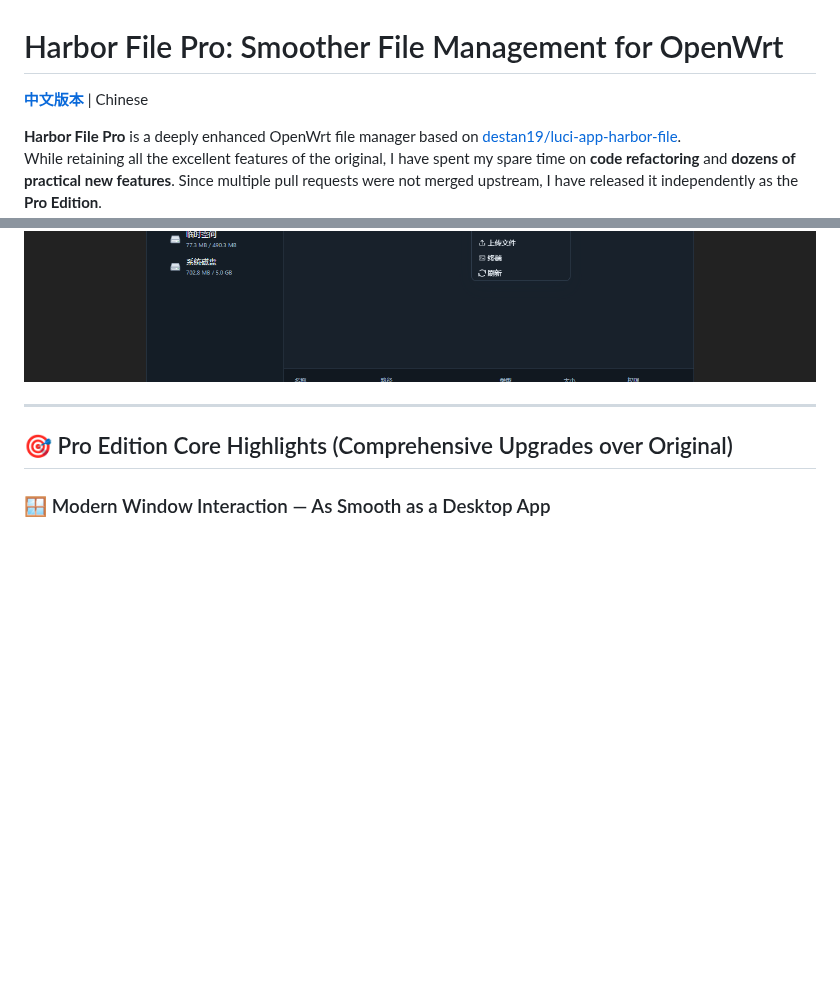
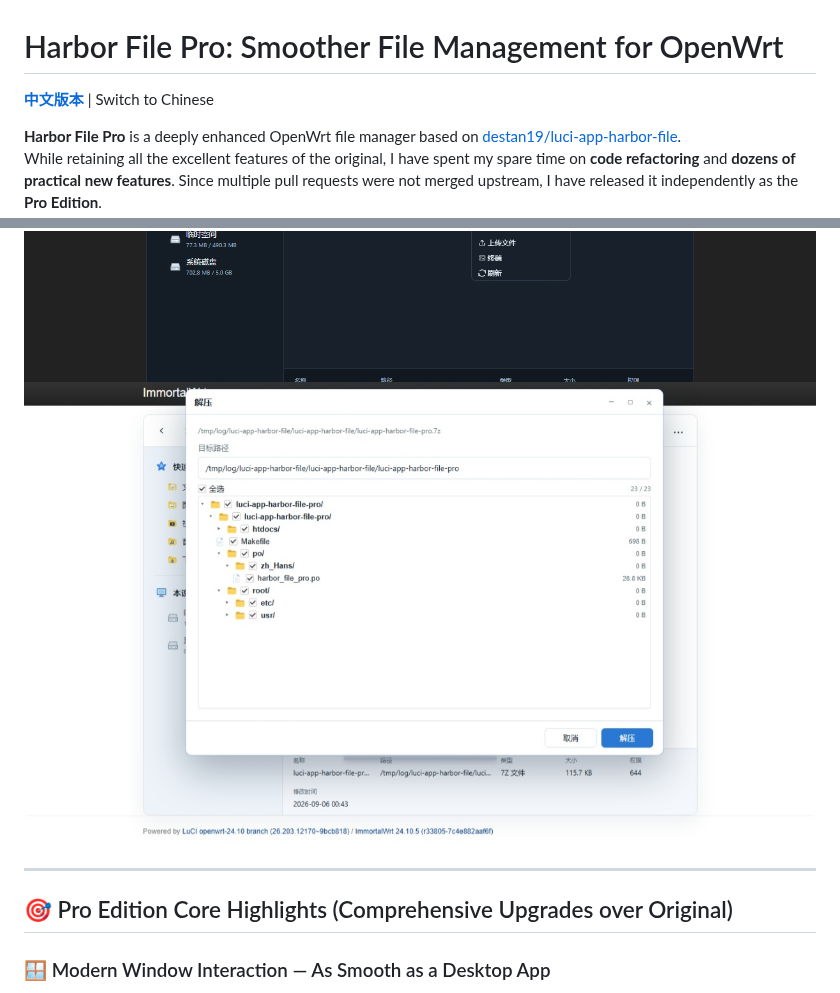
Before and after one commit to whzhni1/luci-app-harbor-file-pro, a Markdown page: README.md, 2 parts joined by grey strips. GitHub-like rendering; pictures changed too: images/6.png (added); blank space fills up the shorter version.

```diff
--- a/README.md
+++ b/README.md
@@ -1,7 +1,7 @@
 
 # Harbor File Pro: Smoother File Management for OpenWrt
 
-[**中文版本**](./CN_README.md) | Chinese
+[**中文版本**](./CN_README.md) | Switch to Chinese
 
 **Harbor File Pro** is a deeply enhanced OpenWrt file manager based on [destan19/luci-app-harbor-file](https://github.com/destan19/luci-app-harbor-file).
 While retaining all the excellent features of the original, I have spent my spare time on **code refactoring** and **dozens of practical new features**. Since multiple pull requests were not merged upstream, I have released it independently as the **Pro Edition**.
@@ -16,6 +16,8 @@ While retaining all the excellent features of the original, I have spent my spar
 ![3](images/3.png)
 ![4](images/4.png)
 ![5](images/5.png)
+![6](images/6.png)
+
 
 ---
 
```
Also changed, not shown: CN_README.md (+2 -1 lines), 13 other files.
